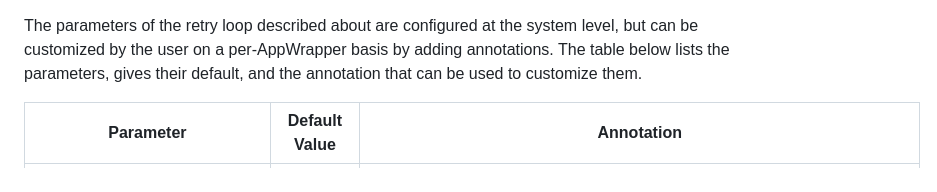
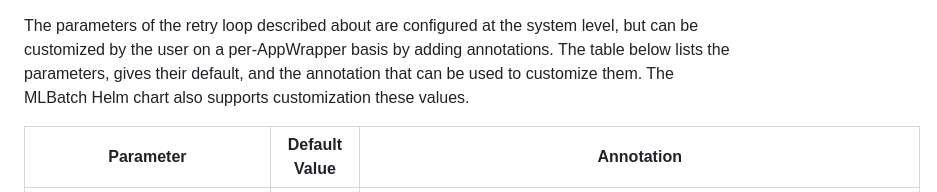
Before and after one commit to project-codeflare/mlbatch, a Markdown page: USAGE.md, the part around the change. Rendered like a GitHub page.

Commit message:
refer to helm chart in ft section of usage.md

```diff
--- a/USAGE.md
+++ b/USAGE.md
@@ -319,7 +319,8 @@ the `Succeeded` state.
 The parameters of the retry loop described about are configured at the system
 level, but can be customized by the user on a per-AppWrapper basis by adding
 annotations. The table below lists the parameters, gives their default, and the
-annotation that can be used to customize them.
+annotation that can be used to customize them. The MLBatch Helm chart also
+supports customization these values.
 
 | Parameter                    | Default Value | Annotation                                                             |
 |------------------------------|---------------|------------------------------------------------------------------------|
```
